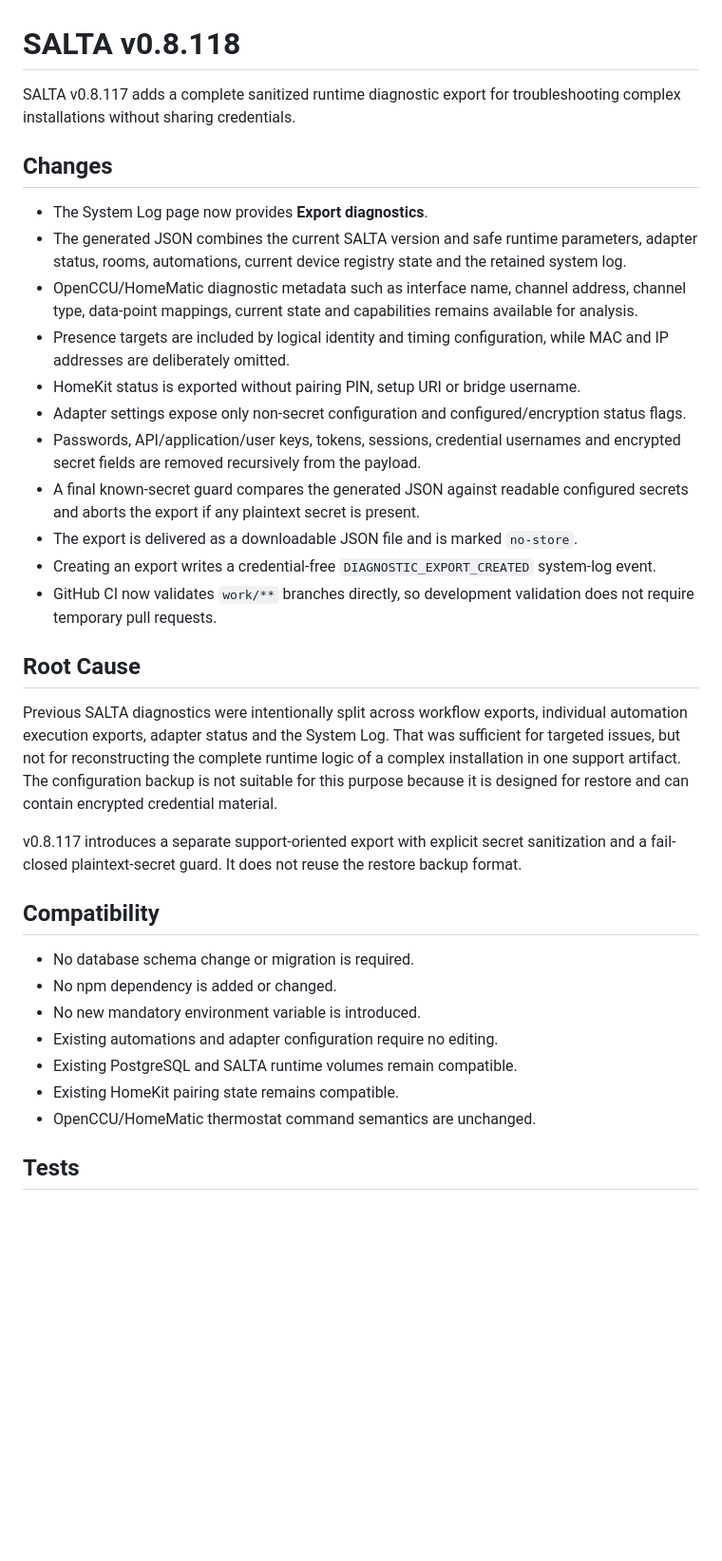
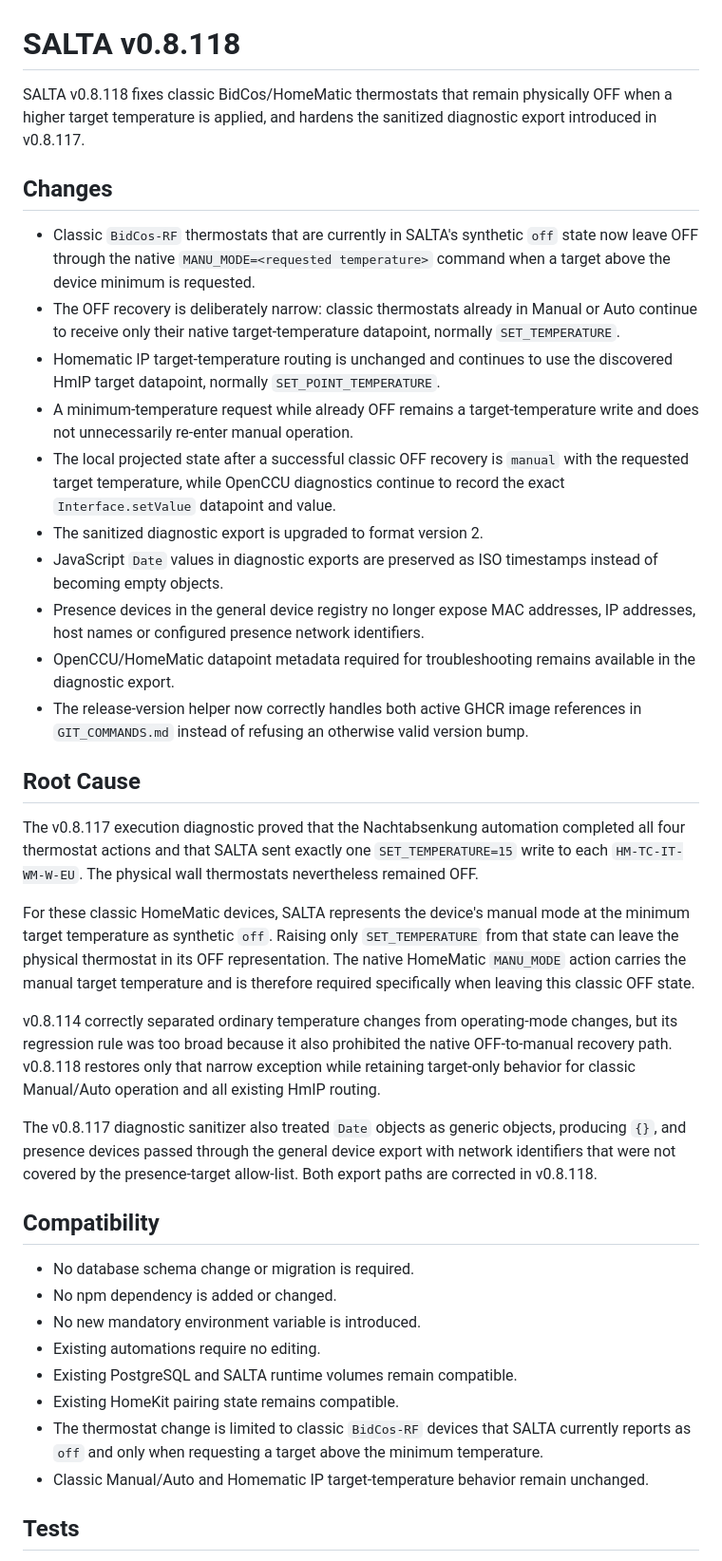
Before and after one commit to syschelle/SALTA, a Markdown page: RELEASE_TEXT.md, the part around one of its changes. Shown at 95% size. GitHub-like rendering; blank space fills up the shorter version.

Commit message:
docs(release): write SALTA v0.8.118 release notes

```diff
--- a/RELEASE_TEXT.md
+++ b/RELEASE_TEXT.md
@@ -1,36 +1,40 @@
 # SALTA v0.8.118
 
-SALTA v0.8.117 adds a complete sanitized runtime diagnostic export for troubleshooting complex installations without sharing credentials.
+SALTA v0.8.118 fixes classic BidCos/HomeMatic thermostats that remain physically OFF when a higher target temperature is applied, and hardens the sanitized diagnostic export introduced in v0.8.117.
 
 ## Changes
 
-- The System Log page now provides **Export diagnostics**.
-- The generated JSON combines the current SALTA version and safe runtime parameters, adapter status, rooms, automations, current device registry state and the retained system log.
-- OpenCCU/HomeMatic diagnostic metadata such as interface name, channel address, channel type, data-point mappings, current state and capabilities remains available for analysis.
-- Presence targets are included by logical identity and timing configuration, while MAC and IP addresses are deliberately omitted.
-- HomeKit status is exported without pairing PIN, setup URI or bridge username.
-- Adapter settings expose only non-secret configuration and configured/encryption status flags.
-- Passwords, API/application/user keys, tokens, sessions, credential usernames and encrypted secret fields are removed recursively from the payload.
-- A final known-secret guard compares the generated JSON against readable configured secrets and aborts the export if any plaintext secret is present.
-- The export is delivered as a downloadable JSON file and is marked `no-store`.
-- Creating an export writes a credential-free `DIAGNOSTIC_EXPORT_CREATED` system-log event.
-- GitHub CI now validates `work/**` branches directly, so development validation does not require temporary pull requests.
+- Classic `BidCos-RF` thermostats that are currently in SALTA's synthetic `off` state now leave OFF through the native `MANU_MODE=<requested temperature>` command when a target above the device minimum is requested.
+- The OFF recovery is deliberately narrow: classic thermostats already in Manual or Auto continue to receive only their native target-temperature datapoint, normally `SET_TEMPERATURE`.
+- Homematic IP target-temperature routing is unchanged and continues to use the discovered HmIP target datapoint, normally `SET_POINT_TEMPERATURE`.
+- A minimum-temperature request while already OFF remains a target-temperature write and does not unnecessarily re-enter manual operation.
+- The local projected state after a successful classic OFF recovery is `manual` with the requested target temperature, while OpenCCU diagnostics continue to record the exact `Interface.setValue` datapoint and value.
+- The sanitized diagnostic export is upgraded to format version 2.
+- JavaScript `Date` values in diagnostic exports are preserved as ISO timestamps instead of becoming empty objects.
+- Presence devices in the general device registry no longer expose MAC addresses, IP addresses, host names or configured presence network identifiers.
+- OpenCCU/HomeMatic datapoint metadata required for troubleshooting remains available in the diagnostic export.
+- The release-version helper now correctly handles both active GHCR image references in `GIT_COMMANDS.md` instead of refusing an otherwise valid version bump.
 
 ## Root Cause
 
-Previous SALTA diagnostics were intentionally split across workflow exports, individual automation execution exports, adapter status and the System Log. That was sufficient for targeted issues, but not for reconstructing the complete runtime logic of a complex installation in one support artifact. The configuration backup is not suitable for this purpose because it is designed for restore and can contain encrypted credential material.
+The v0.8.117 execution diagnostic proved that the Nachtabsenkung automation completed all four thermostat actions and that SALTA sent exactly one `SET_TEMPERATURE=15` write to each `HM-TC-IT-WM-W-EU`. The physical wall thermostats nevertheless remained OFF.
 
-v0.8.117 introduces a separate support-oriented export with explicit secret sanitization and a fail-closed plaintext-secret guard. It does not reuse the restore backup format.
+For these classic HomeMatic devices, SALTA represents the device's manual mode at the minimum target temperature as synthetic `off`. Raising only `SET_TEMPERATURE` from that state can leave the physical thermostat in its OFF representation. The native HomeMatic `MANU_MODE` action carries the manual target temperature and is therefore required specifically when leaving this classic OFF state.
+
+v0.8.114 correctly separated ordinary temperature changes from operating-mode changes, but its regression rule was too broad because it also prohibited the native OFF-to-manual recovery path. v0.8.118 restores only that narrow exception while retaining target-only behavior for classic Manual/Auto operation and all existing HmIP routing.
+
+The v0.8.117 diagnostic sanitizer also treated `Date` objects as generic objects, producing `{}`, and presence devices passed through the general device export with network identifiers that were not covered by the presence-target allow-list. Both export paths are corrected in v0.8.118.
 
 ## Compatibility
 
 - No database schema change or migration is required.
 - No npm dependency is added or changed.
 - No new mandatory environment variable is introduced.
-- Existing automations and adapter configuration require no editing.
+- Existing automations require no editing.
 - Existing PostgreSQL and SALTA runtime volumes remain compatible.
 - Existing HomeKit pairing state remains compatible.
-- OpenCCU/HomeMatic thermostat command semantics are unchanged.
+- The thermostat change is limited to classic `BidCos-RF` devices that SALTA currently reports as `off` and only when requesting a target above the minimum temperature.
+- Classic Manual/Auto and Homematic IP target-temperature behavior remain unchanged.
 
 ## Tests
 
```
Also changed, not shown: other parts of RELEASE_TEXT.md (+10 -5 lines).
